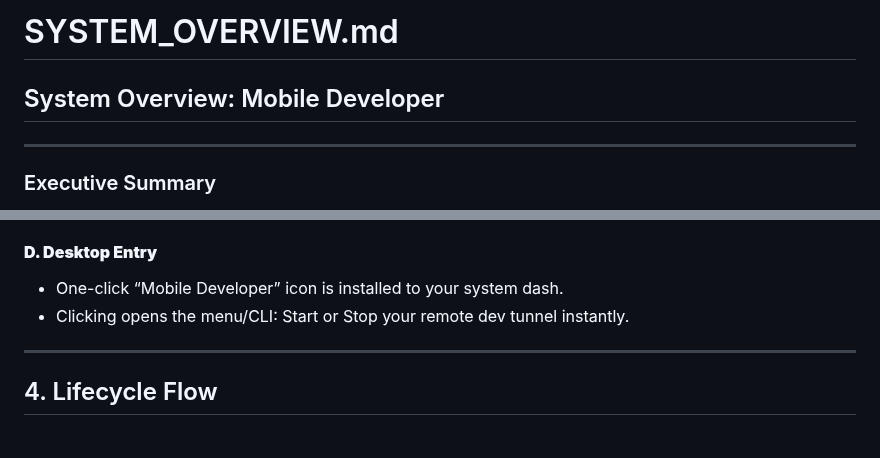
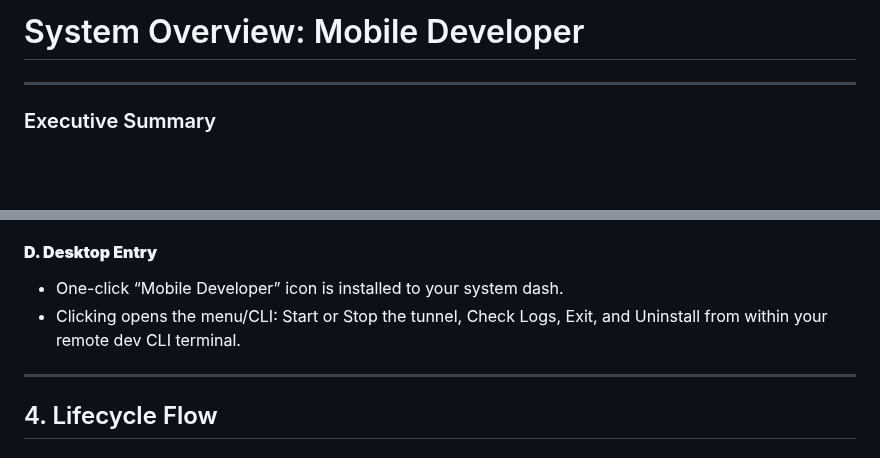
Before and after one commit to statikfintechllc/Mobile-Mirror, a Markdown page: docs/SYSTEM_OVERVIEW.md, 2 parts joined by grey strips. GitHub-like rendering; blank space fills up the shorter version.

```diff
--- a/docs/SYSTEM_OVERVIEW.md
+++ b/docs/SYSTEM_OVERVIEW.md
@@ -1,6 +1,4 @@
-# SYSTEM_OVERVIEW.md
-
-## System Overview: Mobile Developer
+# System Overview: Mobile Developer
 
 ---
 
@@ -49,7 +47,7 @@ Mobile Developer automates the setup and lifecycle of a private mobile dev tunne
 #### **D. Desktop Entry**
 
 - One-click “Mobile Developer” icon is installed to your system dash.
-- Clicking opens the menu/CLI: Start or Stop your remote dev tunnel instantly.
+- Clicking opens the menu/CLI: Start or Stop the tunnel, Check Logs, Exit, and Uninstall from within your remote dev CLI terminal.
 
 ---
 
```
Also changed, not shown: other parts of docs/SYSTEM_OVERVIEW.md (+63 -0 lines).
